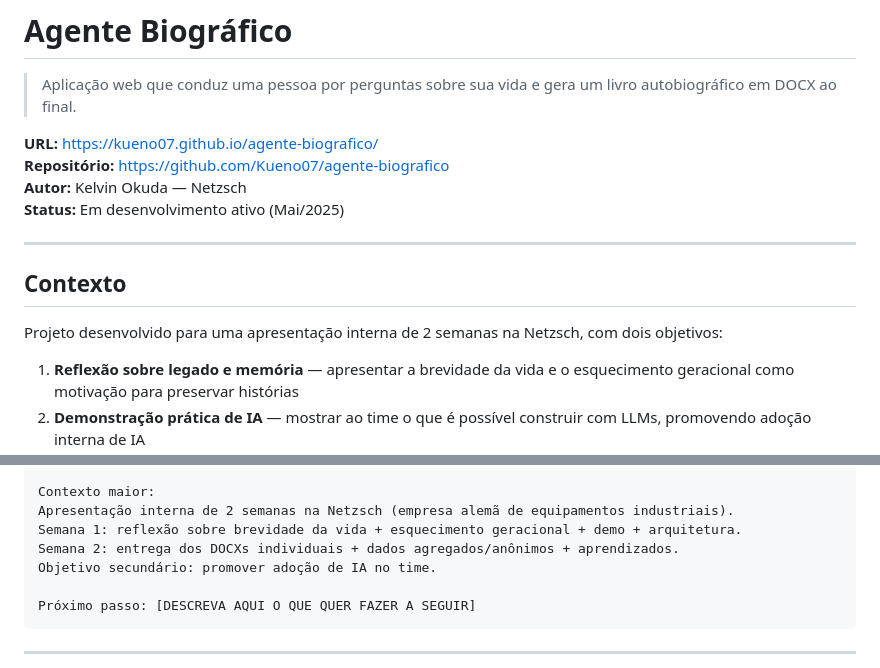
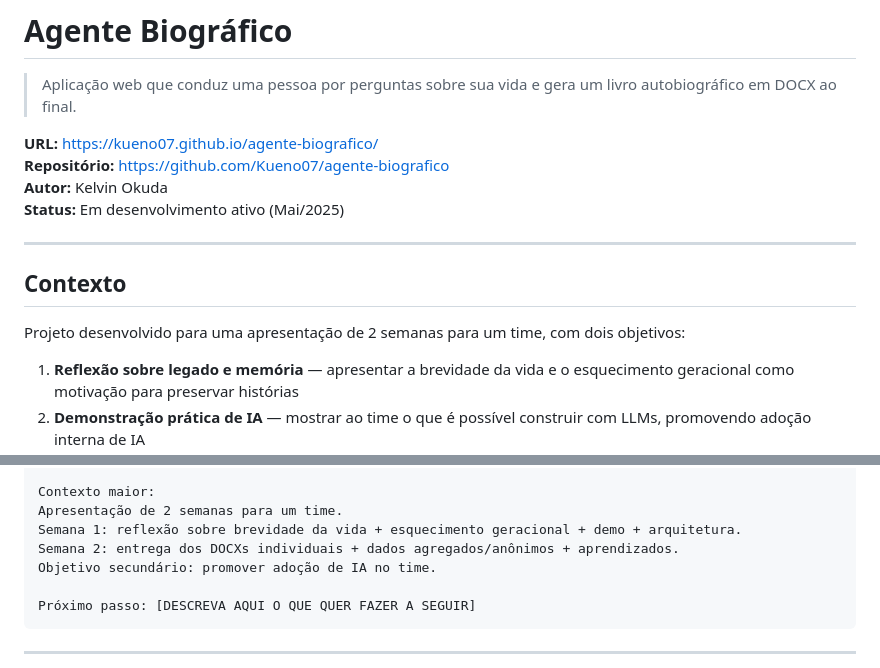
Before and after one commit to Kueno07/agente-biografico, a Markdown page: README.md, 2 parts joined by grey strips. GitHub-like rendering.

Commit message:
docs: take the employer name out of the README
Co-Authored-By: Claude Sonnet 5.5 <noreply@anthropic.com>

```diff
--- a/README.md
+++ b/README.md
@@ -4,14 +4,14 @@
 
 **URL:** https://kueno07.github.io/agente-biografico/
 **Repositório:** https://github.com/Kueno07/agente-biografico
-**Autor:** Kelvin Okuda — Netzsch
+**Autor:** Kelvin Okuda
 **Status:** Em desenvolvimento ativo (Mai/2025)
 
 ---
 
 ## Contexto
 
-Projeto desenvolvido para uma apresentação interna de 2 semanas na Netzsch, com dois objetivos:
+Projeto desenvolvido para uma apresentação de 2 semanas para um time, com dois objetivos:
 
 1. **Reflexão sobre legado e memória** — apresentar a brevidade da vida e o esquecimento geracional como motivação para preservar histórias
 2. **Demonstração prática de IA** — mostrar ao time o que é possível construir com LLMs, promovendo adoção interna de IA
@@ -261,7 +261,7 @@ Estrutura de capítulos:
 8. Mensagem para as próximas gerações
 
 Contexto maior:
-Apresentação interna de 2 semanas na Netzsch (empresa alemã de equipamentos industriais).
+Apresentação de 2 semanas para um time.
 Semana 1: reflexão sobre brevidade da vida + esquecimento geracional + demo + arquitetura.
 Semana 2: entrega dos DOCXs individuais + dados agregados/anônimos + aprendizados.
 Objetivo secundário: promover adoção de IA no time.
```
